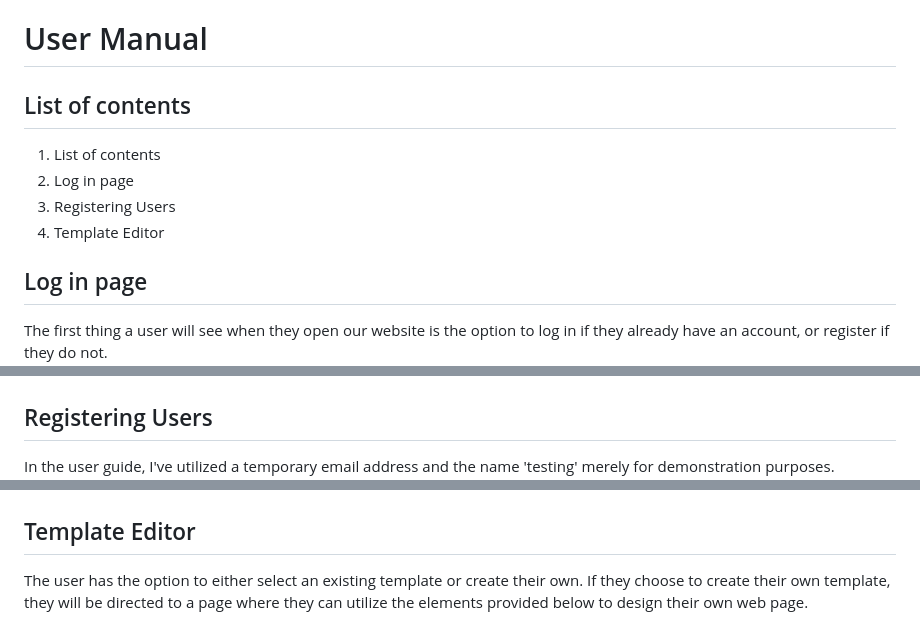
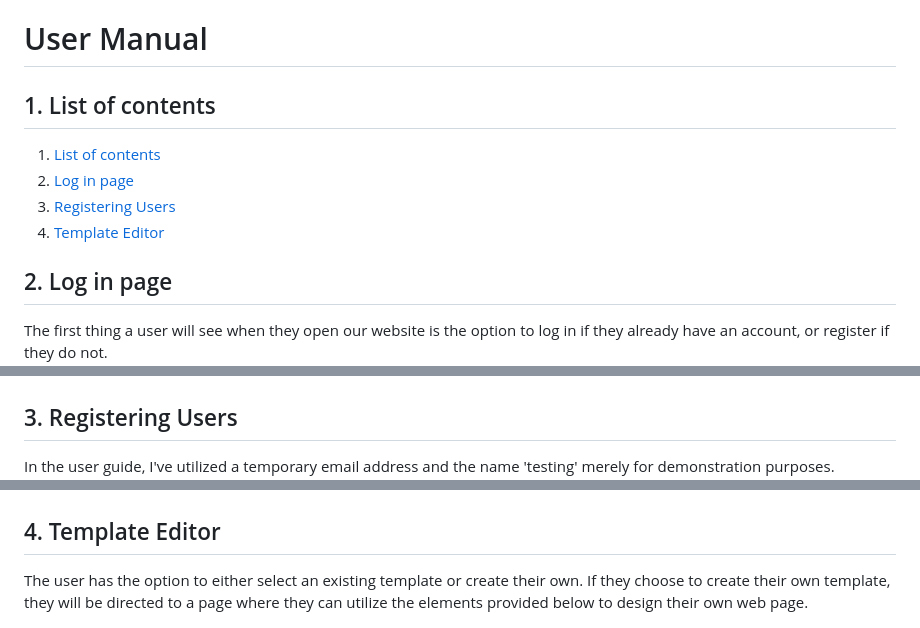
Before and after one commit to Anumak77/Codease, a Markdown page: user_manual/user_manual.md, 3 parts joined by grey strips. GitHub-like rendering.

Commit message:
updated user manual contents

```diff
--- a/user_manual/user_manual.md
+++ b/user_manual/user_manual.md
@@ -5,12 +5,12 @@
 
 
 
-## List of contents
+## 1. List of contents
 
-1. List of contents
-1. Log in page
-1. Registering Users
-1. Template Editor
+1. [List of contents](#1-list-of-contents)
+2. [Log in page](#2-log-in-page)
+3. [Registering Users](#3-registering-users)
+4. [Template Editor](#4-template-editor)
 
 
 
@@ -47,7 +47,7 @@
 
 
 
-## Log in page
+## 2. Log in page
 
 The first thing a user will see when they open our website is the option to log in if they already have an account, or register if they do not.
 ![login](images/login.png)
@@ -70,7 +70,7 @@ For new users who need to register, they will need to select the 'Register' butt
 
 
 
-## Registering Users
+## 3. Registering Users
 
 In the user guide, I've utilized a temporary email address and the name 'testing' merely for demonstration purposes.
 ![otp](images/otp.png)
@@ -102,7 +102,7 @@ Upon successful account creation, users are directed to a page where they can ch
 
 
 
-## Template Editor
+## 4. Template Editor
 
 
 The user has the option to either select an existing template or create their own. If they choose to create their own template, they will be directed to a page where they can utilize the elements provided below to design their own web page.
```
